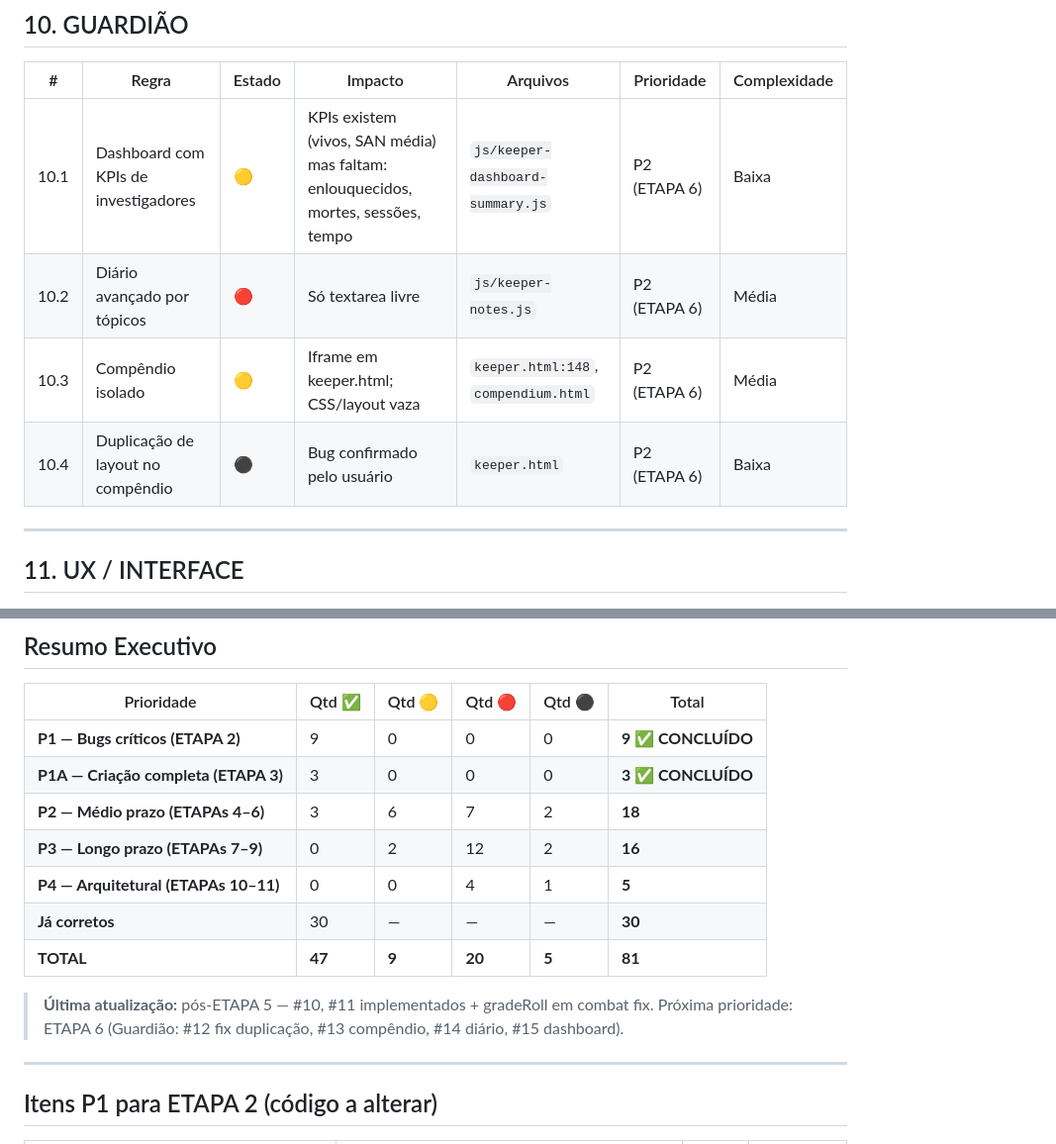
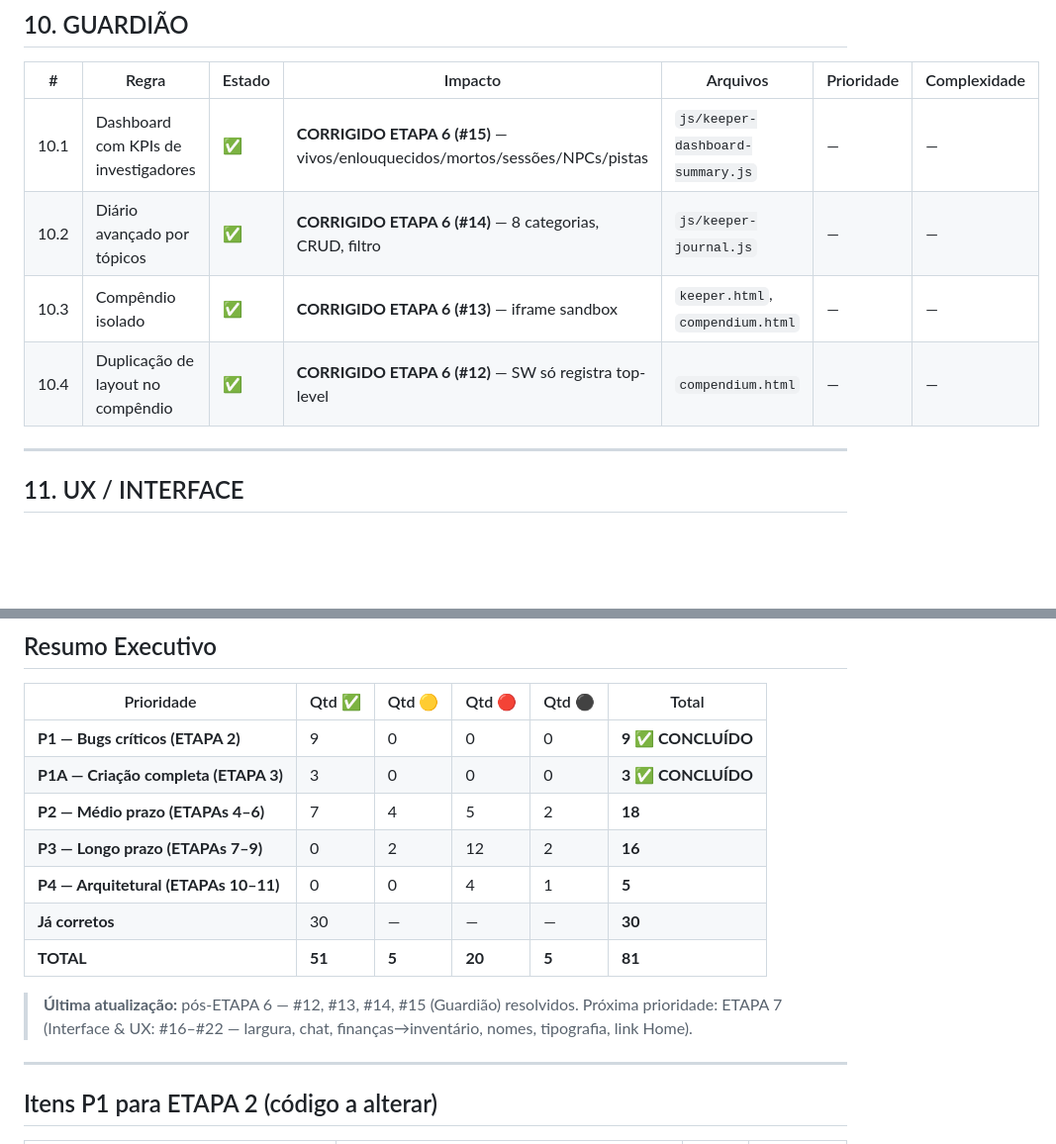
Before and after one commit to Soturine/AIMalexi_RPG_Ficha, a Markdown page: Melhorias/MATRIZ_CONFORMIDADE_CoC7e_V1.md, 2 parts joined by grey strips. Shown at 99% size. Drawn GitHub-style; blank space fills up the shorter version.

Commit message:
Matriz v6 — pós-ETAPA 6: 51 corretos / 81 mapeados
Guardião completo: #12 duplicação, #13 isolamento, #14 diário, #15 dashboard.

Co-Authored-By: Claude Sonnet 4.6 <noreply@anthropic.com>

```diff
--- a/Melhorias/MATRIZ_CONFORMIDADE_CoC7e_V1.md
+++ b/Melhorias/MATRIZ_CONFORMIDADE_CoC7e_V1.md
@@ -168,10 +168,10 @@
 
 | # | Regra | Estado | Impacto | Arquivos | Prioridade | Complexidade |
 |---|-------|--------|---------|----------|------------|--------------|
-| 10.1 | Dashboard com KPIs de investigadores | 🟡 | KPIs existem (vivos, SAN média) mas faltam: enlouquecidos, mortes, sessões, tempo | `js/keeper-dashboard-summary.js` | P2 (ETAPA 6) | Baixa |
-| 10.2 | Diário avançado por tópicos | 🔴 | Só textarea livre | `js/keeper-notes.js` | P2 (ETAPA 6) | Média |
-| 10.3 | Compêndio isolado | 🟡 | Iframe em keeper.html; CSS/layout vaza | `keeper.html:148`, `compendium.html` | P2 (ETAPA 6) | Média |
-| 10.4 | Duplicação de layout no compêndio | ⚫ | Bug confirmado pelo usuário | `keeper.html` | P2 (ETAPA 6) | Baixa |
+| 10.1 | Dashboard com KPIs de investigadores | ✅ | **CORRIGIDO ETAPA 6 (#15)** — vivos/enlouquecidos/mortos/sessões/NPCs/pistas | `js/keeper-dashboard-summary.js` | — | — |
+| 10.2 | Diário avançado por tópicos | ✅ | **CORRIGIDO ETAPA 6 (#14)** — 8 categorias, CRUD, filtro | `js/keeper-journal.js` | — | — |
+| 10.3 | Compêndio isolado | ✅ | **CORRIGIDO ETAPA 6 (#13)** — iframe sandbox | `keeper.html`, `compendium.html` | — | — |
+| 10.4 | Duplicação de layout no compêndio | ✅ | **CORRIGIDO ETAPA 6 (#12)** — SW só registra top-level | `compendium.html` | — | — |
 
 ---
 
@@ -211,14 +211,14 @@
 |-----------|--------|--------|--------|--------|-------|
 | **P1 — Bugs críticos (ETAPA 2)** | 9 | 0 | 0 | 0 | **9 ✅ CONCLUÍDO** |
 | **P1A — Criação completa (ETAPA 3)** | 3 | 0 | 0 | 0 | **3 ✅ CONCLUÍDO** |
-| **P2 — Médio prazo (ETAPAs 4–6)** | 3 | 6 | 7 | 2 | **18** |
+| **P2 — Médio prazo (ETAPAs 4–6)** | 7 | 4 | 5 | 2 | **18** |
 | **P3 — Longo prazo (ETAPAs 7–9)** | 0 | 2 | 12 | 2 | **16** |
 | **P4 — Arquitetural (ETAPAs 10–11)** | 0 | 0 | 4 | 1 | **5** |
 | **Já corretos** | 30 | — | — | — | **30** |
-| **TOTAL** | **47** | **9** | **20** | **5** | **81** |
+| **TOTAL** | **51** | **5** | **20** | **5** | **81** |
 
-> **Última atualização:** pós-ETAPA 5 — #10, #11 implementados + gradeRoll em combat fix.
-> Próxima prioridade: ETAPA 6 (Guardião: #12 fix duplicação, #13 compêndio, #14 diário, #15 dashboard).
+> **Última atualização:** pós-ETAPA 6 — #12, #13, #14, #15 (Guardião) resolvidos.
+> Próxima prioridade: ETAPA 7 (Interface & UX: #16–#22 — largura, chat, finanças→inventário, nomes, tipografia, link Home).
 
 ---
 
```
